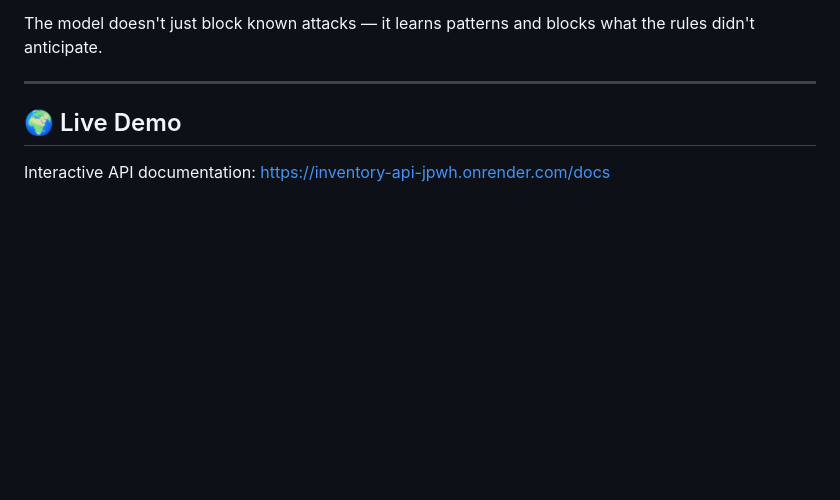
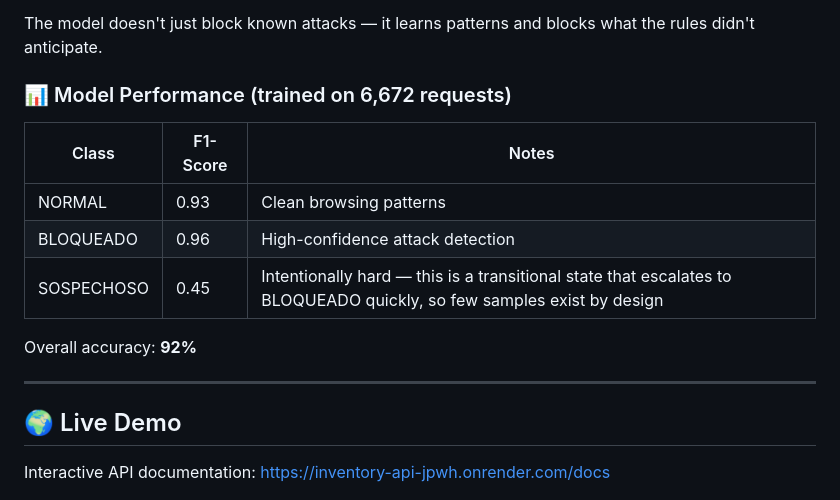
Before and after one commit to BarzolaDev/inventory-api, a Markdown page: README.md, the part around the change. Drawn GitHub-style; blank space fills up the shorter version.

Commit message:
docs: add real ML metrics to README

```diff
--- a/README.md
+++ b/README.md
@@ -21,6 +21,15 @@ Request → Logs (eyes) → PostgreSQL (memory) → Random Forest (reasoning)
 - **Feedback loop**: every request is stored in DB → next training cycle improves the model
 
 The model doesn't just block known attacks — it learns patterns and blocks what the rules didn't anticipate.
+
+### 📊 Model Performance (trained on 6,672 requests)
+| Class       | F1-Score | Notes |
+|-------------|----------|-------|
+| NORMAL      | 0.93     | Clean browsing patterns |
+| BLOQUEADO   | 0.96     | High-confidence attack detection |
+| SOSPECHOSO  | 0.45     | Intentionally hard — this is a transitional state that escalates to BLOQUEADO quickly, so few samples exist by design |
+
+Overall accuracy: **92%**
 
 ---
 
```
